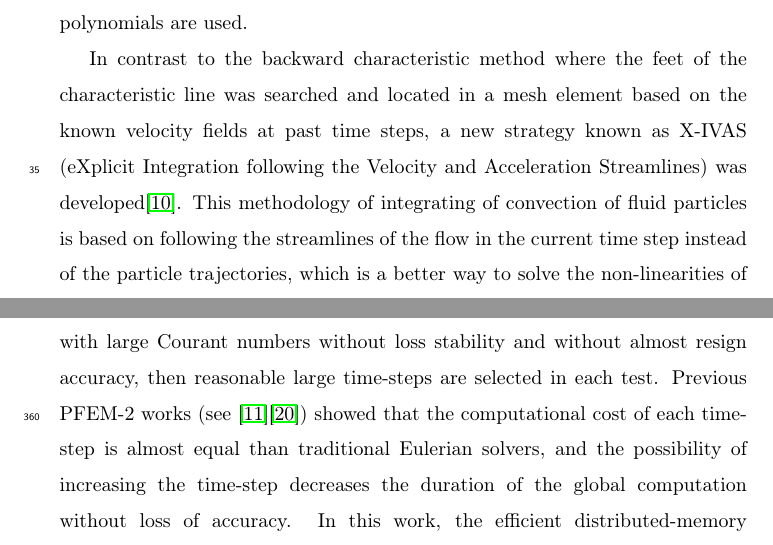
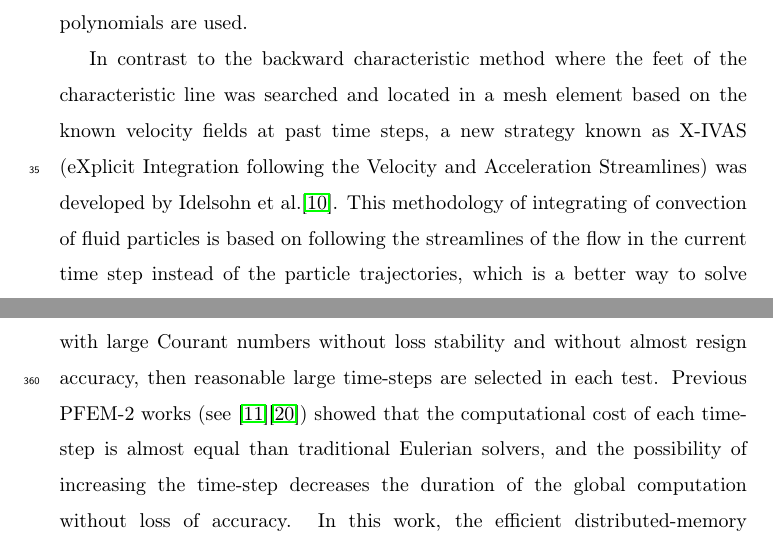
Before and after one commit to jmarcelogimenez/pfem-upm, a LaTeX paper (9th_SPHERIC_paper_template_latex/pfem_jcp.tex, which reads 9th_SPHERIC_paper_template_latex/Intro.tex): two parts of pages 3 and 20 of 45, joined at a grey line, cut so that both start at the same text. Compiled offline with pdfLaTeX.

```diff
--- a/9th_SPHERIC_paper_template_latex/Intro.tex
+++ b/9th_SPHERIC_paper_template_latex/Intro.tex
@@ -5,7 +5,7 @@
 
 Other methods that also combine both Eulerian and Lagrangian perspectives are the arbitrary Eulerian-Lagrangian (ALE)\cite{Donea83} or semi-Lagrangian methods\cite{Bermejo}. The Lagrangian perspective makes possible to use a material derivative formulation where the absence of the non-linear convective terms transform the Navier-Stokes system into a transformed linear coupled problem. Methodologies like the backward Characteristics method\cite{Bermejo} gives also this possibility but if the process is done in a fixed mesh without any distortion, a dissipative process appears due to the interpolation of the feet of characteristics unless high order polynomials are used.
 
-In contrast to the backward characteristic method where the feet of the characteristic line was searched and located in a mesh element based on the known velocity fields at past time steps, a new strategy known as X-IVAS (eXplicit Integration following the Velocity and Acceleration Streamlines) was developed\cite{Idelsohn12}. This methodology of integrating of convection of fluid particles is based on following the streamlines of the flow in the current time step instead of the particle trajectories, which is a better way to solve the non-linearities of the equations of the flow. Adding this strategy to the original PFEM method, a new methodology called Particle Finite Element Method Second Generation (PFEM-2)\cite{Idelsohn12b} appears. The X-IVAS strategy gives the possibility of solving complex flows with large time steps ($CFL>1$), as well as the presence of the mesh allows accurate solutions of the fractional step method.
+In contrast to the backward characteristic method where the feet of the characteristic line was searched and located in a mesh element based on the known velocity fields at past time steps, a new strategy known as X-IVAS (eXplicit Integration following the Velocity and Acceleration Streamlines) was developed by Idelsohn et al.\cite{Idelsohn12}. This methodology of integrating of convection of fluid particles is based on following the streamlines of the flow in the current time step instead of the particle trajectories, which is a better way to solve the non-linearities of the equations of the flow. Adding this strategy to the original PFEM method, a new methodology called Particle Finite Element Method Second Generation (PFEM-2)\cite{Idelsohn12b} appears. The X-IVAS strategy gives the possibility of solving complex flows with large time steps ($CFL>1$), as well as the presence of the mesh allows accurate solutions of the fractional step method.
 
 In PFEM-2, there are two approaches to communicate particle and mesh data, each one generating two versions of the method. The first one is called \textit{Moving Mesh}, which follows the original idea of PFEM creating a new mesh using the new position of the particles as nodes. The second version, named \textit{Fixed Mesh}, projects states from particles to nodes preserving the initial background mesh. The former strategy keeps the uncomfortable drawback of methods cited before, which is the necessity of constructing or controlling the mesh quality during the simulation if an accuracy of the solution has to be maintained. The evaluation of the mesh distortions or the re-meshing processes are always computationally expensive and it would be interesting exploring the possibility of avoiding that step. Consequently, \textit{Fixed Mesh} approach avoids the remeshing at each time-step. In this approach, mesh nodes and moving particles interchange information through different interpolation algorithms. In the context of this paper, PFEM-2 will refer to the \textit{Fixed Mesh} version, and a detailed explanation of this algorithm is given in Section \ref{PFEM_Algorithm}.
 
```
Also changed, not shown: 9th_SPHERIC_paper_template_latex/images/dambreak_pfem_1_w.jpg, 9th_SPHERIC_paper_template_latex/images/dambreak_pfem_2_w.jpg, 9th_SPHERIC_paper_template_latex/images/dambreak_pfem_3_w.jpg, 9th_SPHERIC_paper_template_latex/images/dambreak_pfem_4_w.jpg, 9th_SPHERIC_paper_template_latex/images/dambreak_pfem_5_w.jpg, 9th_SPHERIC_paper_template_latex/images/dambreak_pfem_6_w.jpg, 9th_SPHERIC_paper_template_latex/images/dambreak_pfem_7_w.jpg, 9th_SPHERIC_paper_template_latex/images/dambreak_pfem_8_w.jpg.
